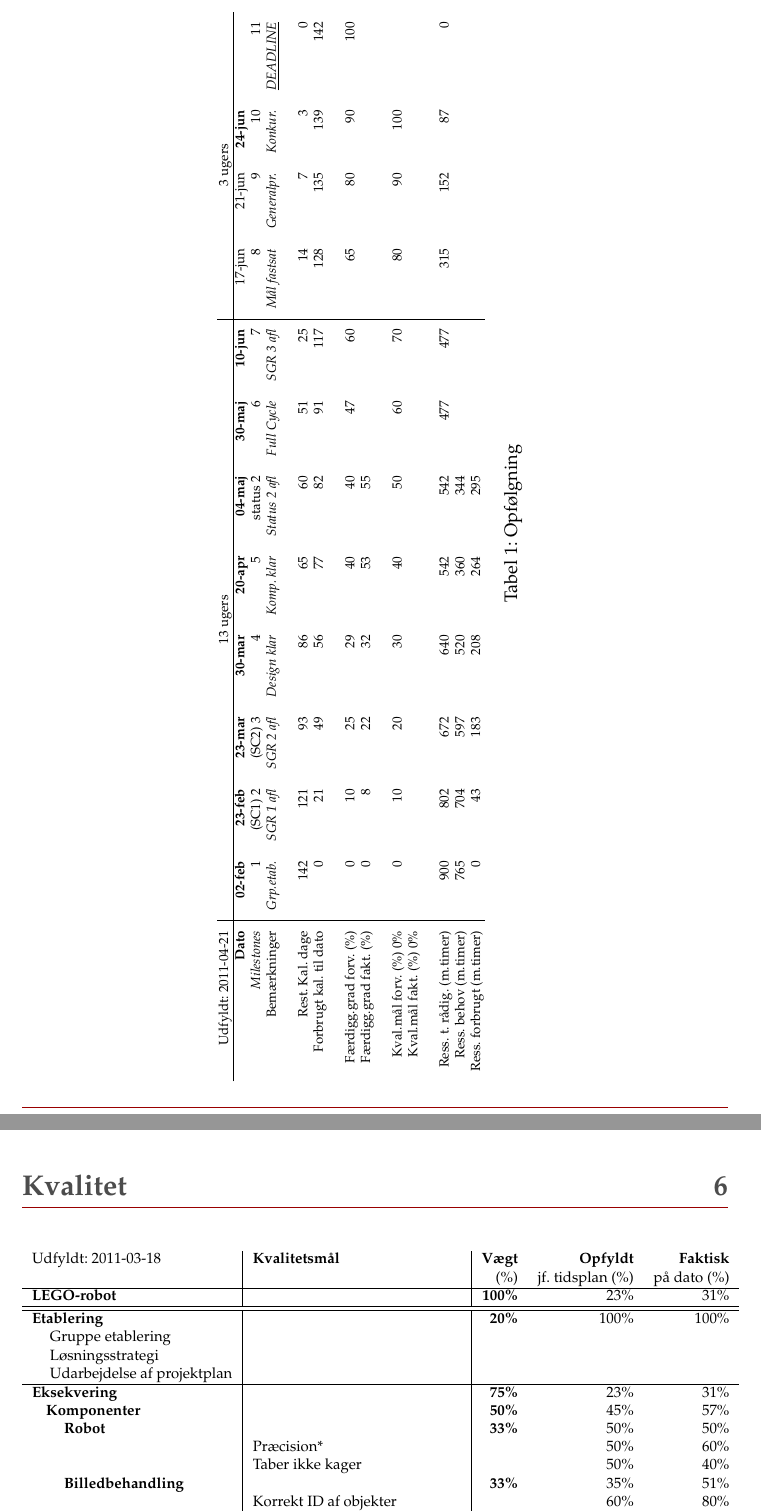
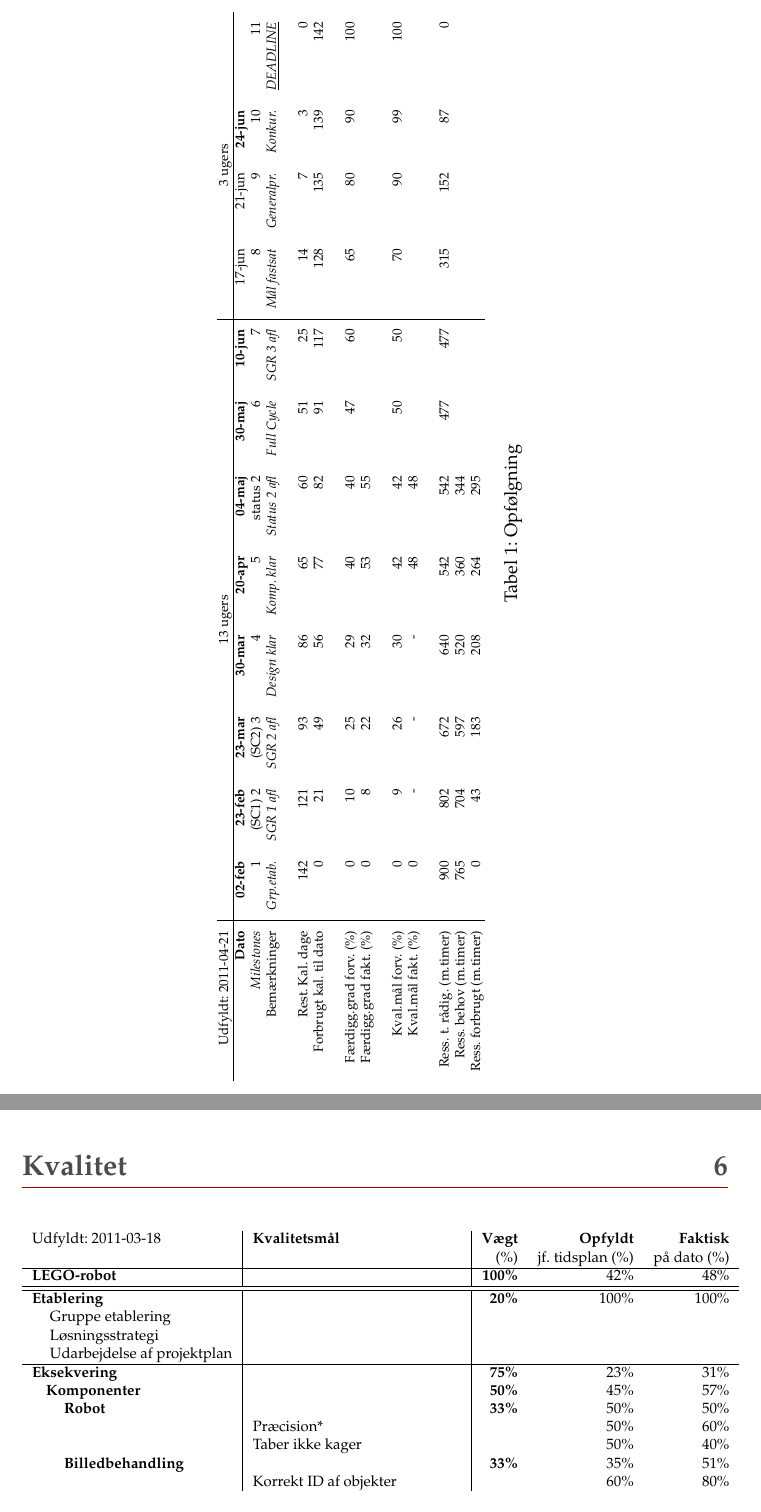
Before and after one commit to MiniCodeMonkey/02343-CDIO-projekt, a LaTeX document (reports/r4/report.tex, which reads reports/r4/content/kvalitet.tex, reports/r4/content/opfolgning.tex): two parts of pages 9 and 10 of 11, joined at a grey line, cut so that both start at the same text. The pictures show the PDF file reports/r4/report.pdf that the author committed with the source.

Commit message:
Kvalitet samt opfølgning ajourført

```diff
--- a/reports/r4/content/kvalitet.tex
+++ b/reports/r4/content/kvalitet.tex
@@ -6,7 +6,7 @@
 	& & \footnotesize{(\%)}	& \footnotesize{jf. tidsplan (\%)}	& \footnotesize{på dato (\%)} \\
 	\hline
 	\textbf{LEGO-robot}
-																&		& \textbf{100\%} & 23\% & 31\% \\
+																&		& \textbf{100\%} & 42\% & 48\% \\
 	\hline
 	\hline
 	\textbf{Etablering}
--- a/reports/r4/content/opfolgning.tex
+++ b/reports/r4/content/opfolgning.tex
@@ -14,8 +14,8 @@ Udfyldt: 2011-04-21    & \multicolumn{8}{c|}{13 ugers} & \multicolumn{4}{c}{3 ug
     Færdigg.grad forv. (\%) & 0     & 10    & 25    & 29    & 40    & 40    & 47    & 60    & 65    & 80    & 90   & 100  \\
     Færdigg.grad fakt. (\%) & 0     & 8     & 22    & 32    & 53    & 55    &       &       &       &       &   \\
           &       &       &       &       &       &       &       &       &       &       &  \\
-    Kval.mål forv. (\%) 0\% & 0     & 10    & 20    & 30    & 40    & 50    & 60    & 70    & 80    & 90    & 100 \\
-    Kval.mål fakt. (\%) 0\% &       &       &       &       &       &       &       &       &       &       &  \\
+    Kval.mål forv. (\%) & 0     & 9    & 26    & 30    & 42    & 42    & 50    & 50    & 70    & 90    & 99  & 100 \\
+    Kval.mål fakt. (\%) & 0     & -   & -   & -   & 48  & 48    &       &       &       &       &  \\
           &       &       &       &       &       &       &       &       &       &       &  \\
     Ress. t. rådig. (m.timer) & 900   & 802   & 672   & 640   & 542   & 542   & 477   & 477   & 315   & 152   & 87    & 0 \\
     Ress. behov (m.timer) & 765   & 704 & 597 & 520   & 360   & 344   &       &       &       &       &   \\
```
Also changed, not shown: reports/r4/report.pdf, 1 other file.
